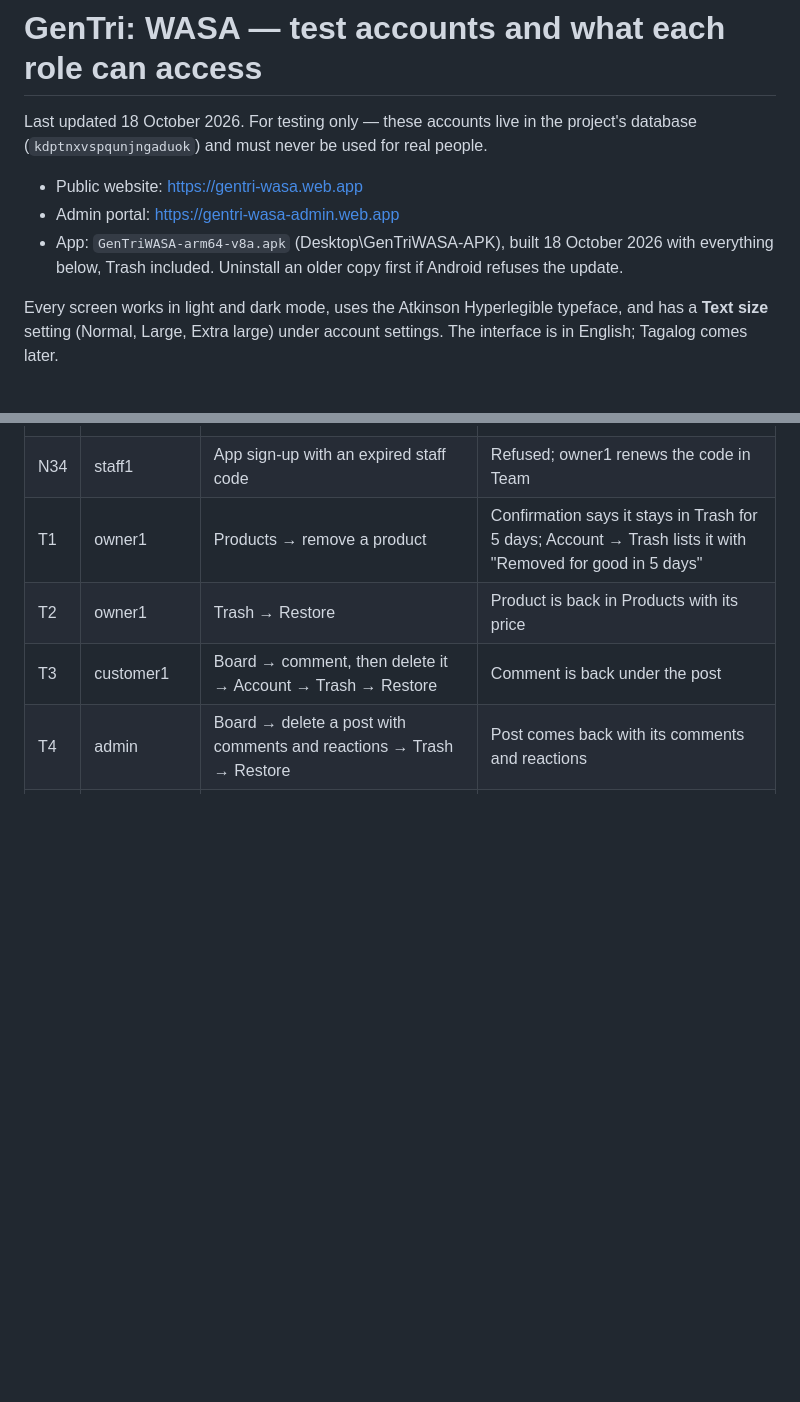
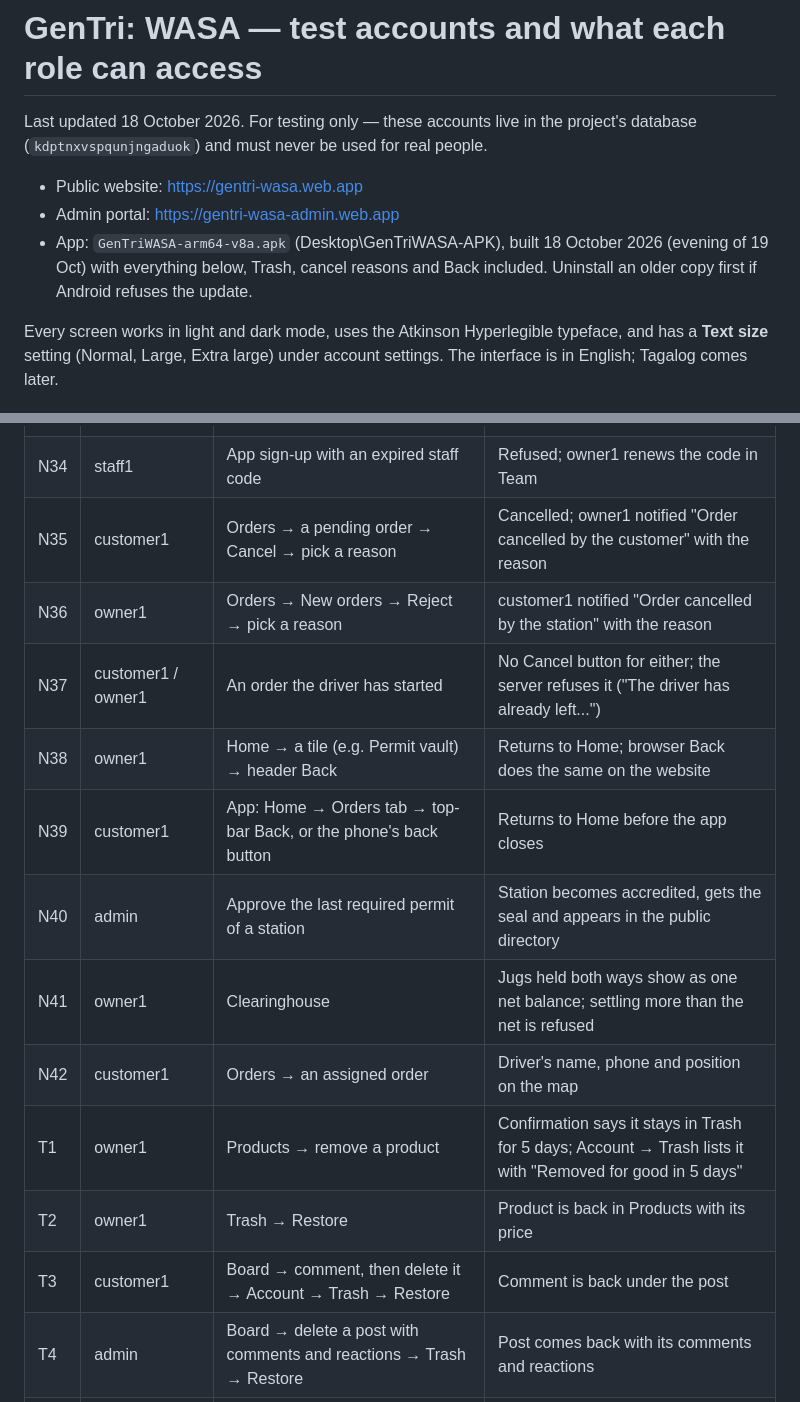
Before and after one commit to erise2313/aquaroutes, a Markdown page: docs/TEST_ACCOUNTS_AND_ROLES.md, 2 parts joined by grey strips. Drawn GitHub-style; blank space fills up the shorter version.

Commit message:
Add cancel, Back, seal and netting cases to the role guide

```diff
--- a/docs/TEST_ACCOUNTS_AND_ROLES.md
+++ b/docs/TEST_ACCOUNTS_AND_ROLES.md
@@ -7,7 +7,7 @@ people.
 - Public website: https://gentri-wasa.web.app
 - Admin portal: https://gentri-wasa-admin.web.app
 - App: `GenTriWASA-arm64-v8a.apk` (Desktop\GenTriWASA-APK), built 18 October
-  2026 with everything below, Trash included. Uninstall an older copy
+  2026 (evening of 19 Oct) with everything below, Trash, cancel reasons and Back included. Uninstall an older copy
   first if Android refuses the update.
 
 Every screen works in light and dark mode, uses the Atkinson Hyperlegible
@@ -202,6 +202,14 @@ Everything an officer has, plus:
 | N32 | admin | Users → try to suspend admin2 | No Suspend button; only a super admin can |
 | N33 | superadmin1 | Settings → grace period 30 → 15 | Saved; plain officers have no Settings |
 | N34 | staff1 | App sign-up with an expired staff code | Refused; owner1 renews the code in Team |
+| N35 | customer1 | Orders → a pending order → Cancel → pick a reason | Cancelled; owner1 notified "Order cancelled by the customer" with the reason |
+| N36 | owner1 | Orders → New orders → Reject → pick a reason | customer1 notified "Order cancelled by the station" with the reason |
+| N37 | customer1 / owner1 | An order the driver has started | No Cancel button for either; the server refuses it ("The driver has already left...") |
+| N38 | owner1 | Home → a tile (e.g. Permit vault) → header Back | Returns to Home; browser Back does the same on the website |
+| N39 | customer1 | App: Home → Orders tab → top-bar Back, or the phone's back button | Returns to Home before the app closes |
+| N40 | admin | Approve the last required permit of a station | Station becomes accredited, gets the seal and appears in the public directory |
+| N41 | owner1 | Clearinghouse | Jugs held both ways show as one net balance; settling more than the net is refused |
+| N42 | customer1 | Orders → an assigned order | Driver's name, phone and position on the map |
 | T1 | owner1 | Products → remove a product | Confirmation says it stays in Trash for 5 days; Account → Trash lists it with "Removed for good in 5 days" |
 | T2 | owner1 | Trash → Restore | Product is back in Products with its price |
 | T3 | customer1 | Board → comment, then delete it → Account → Trash → Restore | Comment is back under the post |
```
